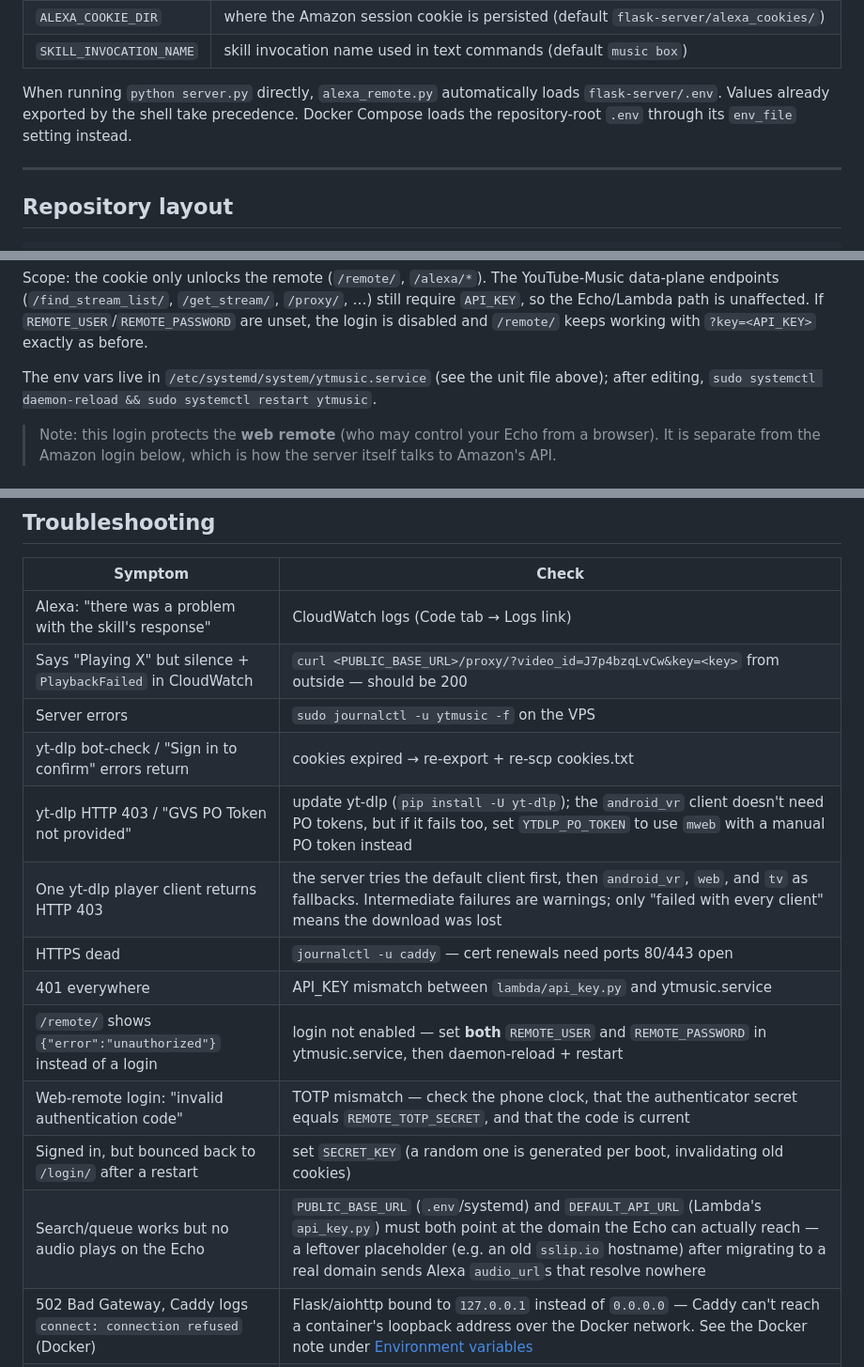
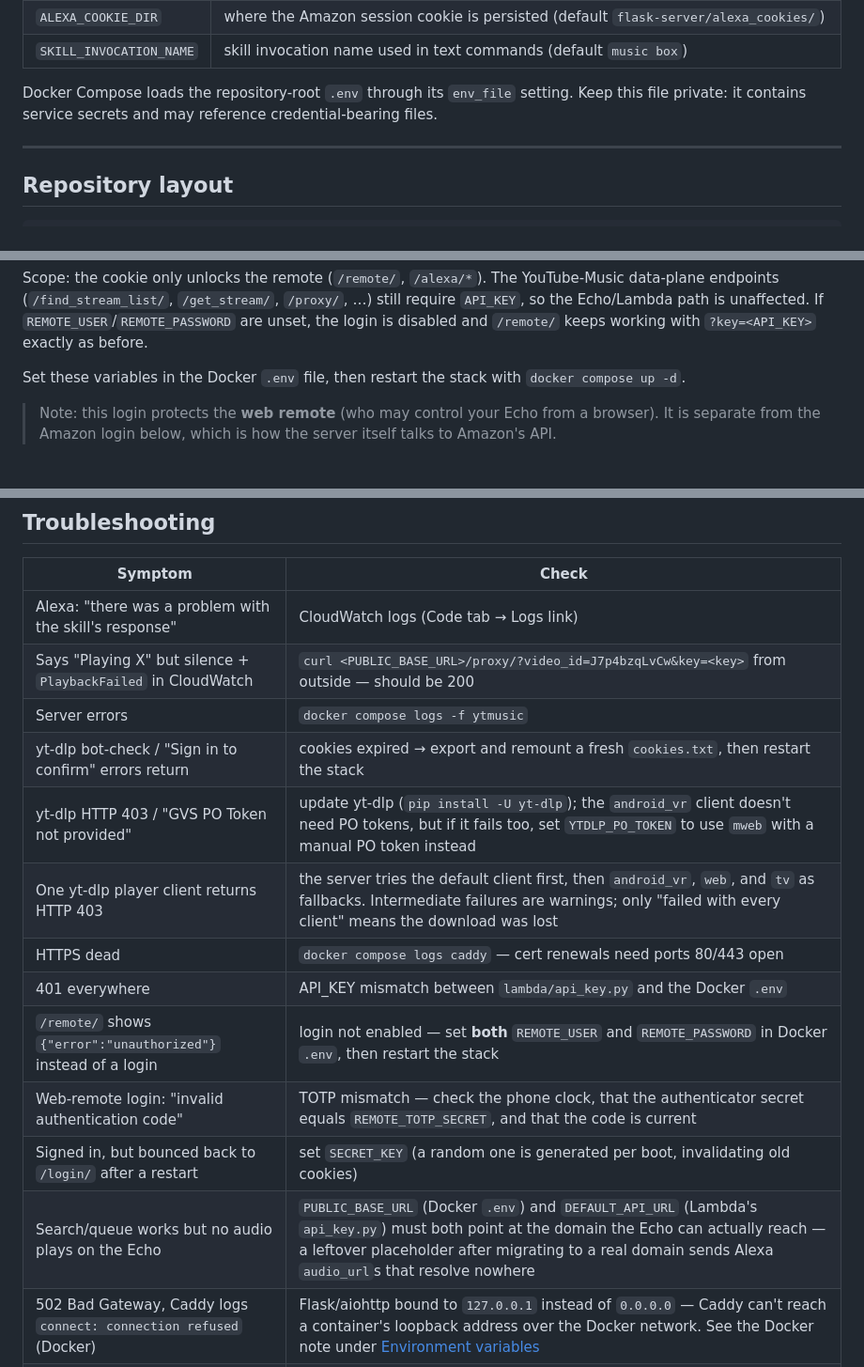
Before and after one commit to arookiecoder-ip/youtube-music-alexa-skill, a Markdown page: README.md, 3 parts joined by grey strips. Shown at 94% size. Rendered like a GitHub page.

```diff
--- a/README.md
+++ b/README.md
@@ -105,10 +103,9 @@ resulting session cookie is stored (see
 | `ALEXA_COOKIE_DIR`      | where the Amazon session cookie is persisted (default `flask-server/alexa_cookies/`)                 |
 | `SKILL_INVOCATION_NAME` | skill invocation name used in text commands (default `music box`)                                    |
 
-When running `python server.py` directly, `alexa_remote.py` automatically
-loads `flask-server/.env`. Values already exported by the shell take
-precedence. Docker Compose loads the repository-root `.env` through its
-`env_file` setting instead.
+Docker Compose loads the repository-root `.env` through its `env_file`
+setting. Keep this file private: it contains service secrets and may reference
+credential-bearing files.
 
 ---
 
@@ -307,9 +289,8 @@ YouTube-Music data-plane endpoints (`/find_stream_list/`, `/get_stream/`,
 If `REMOTE_USER`/`REMOTE_PASSWORD` are unset, the login is disabled and
 `/remote/` keeps working with `?key=<API_KEY>` exactly as before.
 
-The env vars live in `/etc/systemd/system/ytmusic.service` (see the unit file
-above); after editing, `sudo systemctl daemon-reload && sudo systemctl restart
-ytmusic`.
+Set these variables in the Docker `.env` file, then restart the stack with
+`docker compose up -d`.
 
 > Note: this login protects the **web remote** (who may control your Echo from
 > a browser). It is separate from the Amazon login below, which is how the
@@ -440,16 +404,16 @@ will not require another login as long as that named volume is preserved.
 | ------------------------------------------------------------- | ------------------------------------------------------------------------------------------- |
 | Alexa: "there was a problem with the skill's response"        | CloudWatch logs (Code tab → Logs link)                                                      |
 | Says "Playing X" but silence + `PlaybackFailed` in CloudWatch | `curl <PUBLIC_BASE_URL>/proxy/?video_id=J7p4bzqLvCw&key=<key>` from outside — should be 200 |
-| Server errors                                                 | `sudo journalctl -u ytmusic -f` on the VPS                                                  |
-| yt-dlp bot-check / "Sign in to confirm" errors return         | cookies expired → re-export + re-scp cookies.txt                                            |
+| Server errors                                                 | `docker compose logs -f ytmusic`                                                            |
+| yt-dlp bot-check / "Sign in to confirm" errors return         | cookies expired → export and remount a fresh `cookies.txt`, then restart the stack         |
 | yt-dlp HTTP 403 / "GVS PO Token not provided"                 | update yt-dlp (`pip install -U yt-dlp`); the `android_vr` client doesn't need PO tokens, but if it fails too, set `YTDLP_PO_TOKEN` to use `mweb` with a manual PO token instead |
 | One yt-dlp player client returns HTTP 403                         | the server tries the default client first, then `android_vr`, `web`, and `tv` as fallbacks. Intermediate failures are warnings; only "failed with every client" means the download was lost |
-| HTTPS dead                                                    | `journalctl -u caddy` — cert renewals need ports 80/443 open                                |
-| 401 everywhere                                                | API_KEY mismatch between `lambda/api_key.py` and ytmusic.service                            |
-| `/remote/` shows `{"error":"unauthorized"}` instead of a login | login not enabled — set **both** `REMOTE_USER` and `REMOTE_PASSWORD` in ytmusic.service, then daemon-reload + restart |
+| HTTPS dead                                                    | `docker compose logs caddy` — cert renewals need ports 80/443 open                          |
+| 401 everywhere                                                | API_KEY mismatch between `lambda/api_key.py` and the Docker `.env`                          |
+| `/remote/` shows `{"error":"unauthorized"}` instead of a login | login not enabled — set **both** `REMOTE_USER` and `REMOTE_PASSWORD` in Docker `.env`, then restart the stack |
 | Web-remote login: "invalid authentication code"               | TOTP mismatch — check the phone clock, that the authenticator secret equals `REMOTE_TOTP_SECRET`, and that the code is current |
 | Signed in, but bounced back to `/login/` after a restart      | set `SECRET_KEY` (a random one is generated per boot, invalidating old cookies)             |
-| Search/queue works but no audio plays on the Echo              | `PUBLIC_BASE_URL` (`.env`/systemd) and `DEFAULT_API_URL` (Lambda's `api_key.py`) must both point at the domain the Echo can actually reach — a leftover placeholder (e.g. an old `sslip.io` hostname) after migrating to a real domain sends Alexa `audio_url`s that resolve nowhere |
+| Search/queue works but no audio plays on the Echo              | `PUBLIC_BASE_URL` (Docker `.env`) and `DEFAULT_API_URL` (Lambda's `api_key.py`) must both point at the domain the Echo can actually reach — a leftover placeholder after migrating to a real domain sends Alexa `audio_url`s that resolve nowhere |
 | 502 Bad Gateway, Caddy logs `connect: connection refused` (Docker) | Flask/aiohttp bound to `127.0.0.1` instead of `0.0.0.0` — Caddy can't reach a container's loopback address over the Docker network. See the Docker note under [Environment variables](#environment-variables) |
 | Amazon login page won't load / times out                      | the Caddy `/alexa/proxy/*` → `localhost:5001` route is missing, or `ALEXA_PROXY_BASE_URL`/`PUBLIC_BASE_URL` doesn't match the origin the browser is on |
 | Amazon login refused / loops                                  | `/alexa/status/` shows the state; check `AMAZON_DOMAIN` matches the account's Amazon site, then retry the in-page login (captcha/2FA happen in your browser) |
```
Also changed, not shown: other parts of README.md (+20 -54 lines), SETUP-DOCKER.md (+1 -2 lines), SETUP-VPS.md (deleted, +0 -328 lines).
